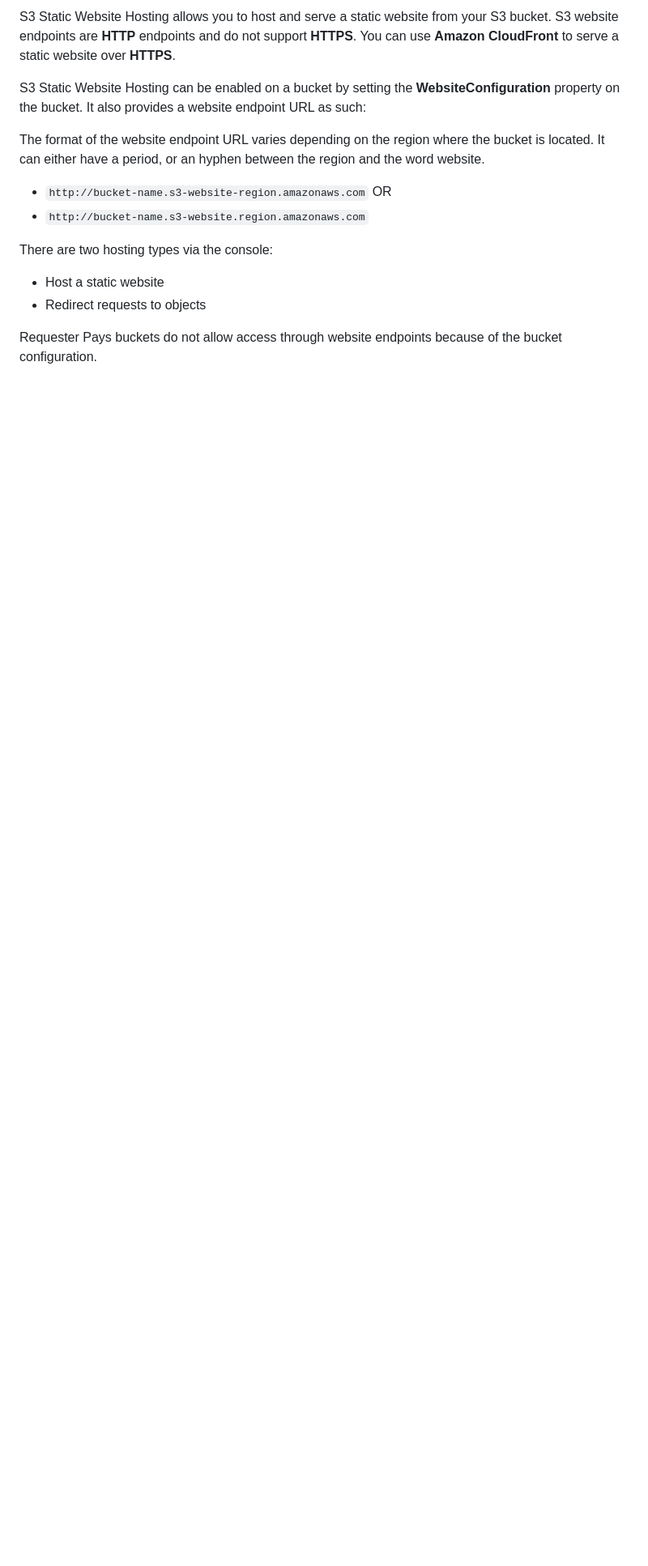
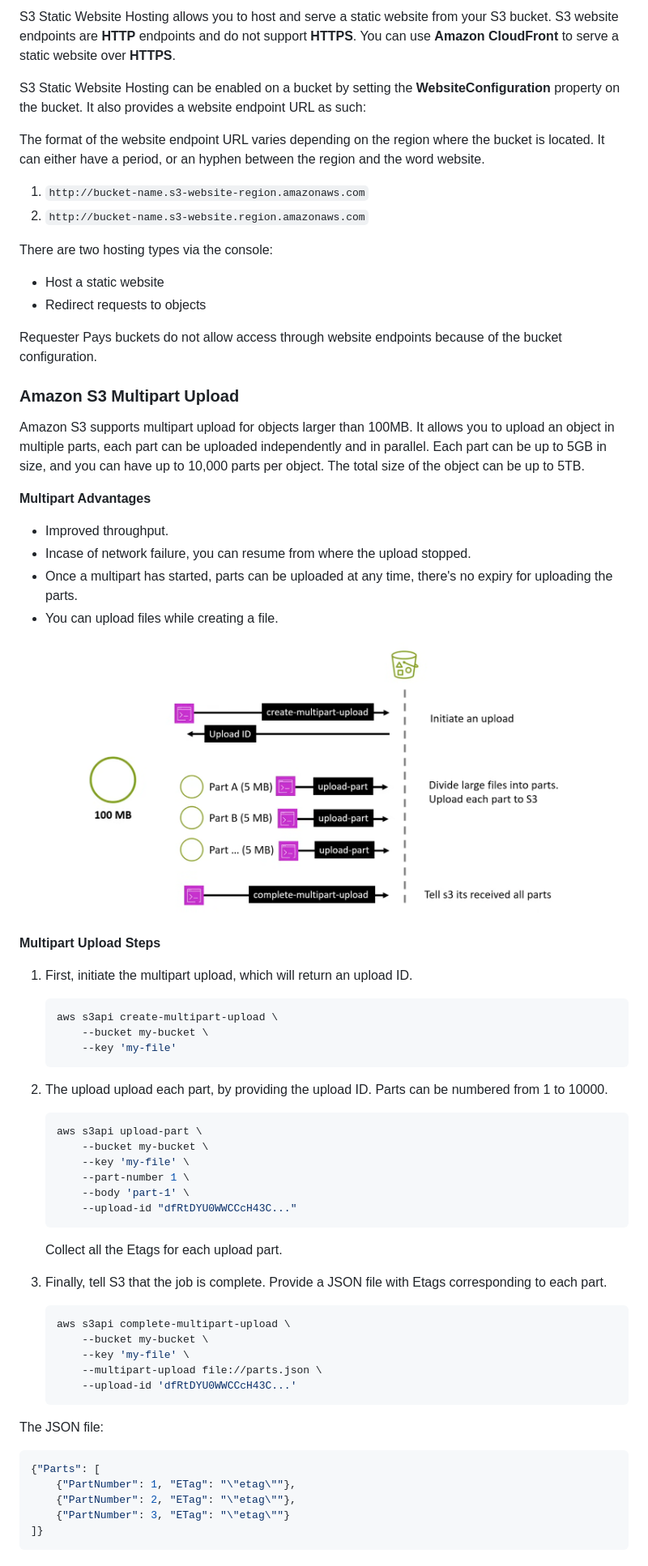
Before and after one commit to kiprotichgidii/aws-examples, a Markdown page: README.md, the part around the change. Shown: that part at 81% size. Drawn GitHub-style; pictures changed too: images/s3-multipart-upload.png (added); blank space fills up the shorter version.

Commit message:
feat: add S3 Multipart Upload documentation and diagram to README.

````diff
--- a/README.md
+++ b/README.md
@@ -539,12 +539,61 @@ S3 Static Website Hosting can be enabled on a bucket by setting the **WebsiteCon
 
 The format of the website endpoint URL varies depending on the region where the bucket is located. It can either have a period, or an hyphen between the region and the word website.
 
-- `http://bucket-name.s3-website-region.amazonaws.com`
-OR
-- `http://bucket-name.s3-website.region.amazonaws.com`
+1. `http://bucket-name.s3-website-region.amazonaws.com`
+2. `http://bucket-name.s3-website.region.amazonaws.com`
 
 There are two hosting types via the console:
 - Host a static website
 - Redirect requests to objects
 
 Requester Pays buckets do not allow access through website endpoints because of the bucket configuration.
+
+### Amazon S3 Multipart Upload
+
+Amazon S3 supports multipart upload for objects larger than 100MB. It allows you to upload an object in multiple parts, each part can be uploaded independently and in parallel. Each part can be up to 5GB in size, and you can have up to 10,000 parts per object. The total size of the object can be up to 5TB.
+
+**Multipart Advantages**
+
+- Improved throughput.
+- Incase of network failure, you can resume from where the upload stopped.
+- Once a multipart has started, parts can be uploaded at any time, there's no expiry for uploading the parts.
+- You can upload files while creating a file.
+
+![Multipart-Upload Diagram](./images/s3-multipart-upload.png)
+
+**Multipart Upload Steps**
+
+1. First, initiate the multipart upload, which will return an upload ID.
+   ```bash
+   aws s3api create-multipart-upload \
+       --bucket my-bucket \
+       --key 'my-file'
+   ```
+2. The upload upload each part, by providing the upload ID. Parts can be numbered from 1 to 10000.
+   ```bash
+   aws s3api upload-part \
+       --bucket my-bucket \
+       --key 'my-file' \
+       --part-number 1 \
+       --body 'part-1' \
+       --upload-id "dfRtDYU0WWCCcH43C..."
+   ```
+   Collect all the Etags for each upload part.
+
+3. Finally, tell S3 that the job is complete. Provide a JSON file with Etags corresponding to each part.
+
+   ```bash
+   aws s3api complete-multipart-upload \
+       --bucket my-bucket \
+       --key 'my-file' \
+       --multipart-upload file://parts.json \
+       --upload-id 'dfRtDYU0WWCCcH43C...'
+   ```
+The JSON file:
+```JSON
+{"Parts": [
+    {"PartNumber": 1, "ETag": "\"etag\""},
+    {"PartNumber": 2, "ETag": "\"etag\""},
+    {"PartNumber": 3, "ETag": "\"etag\""}
+]}
+```
````
